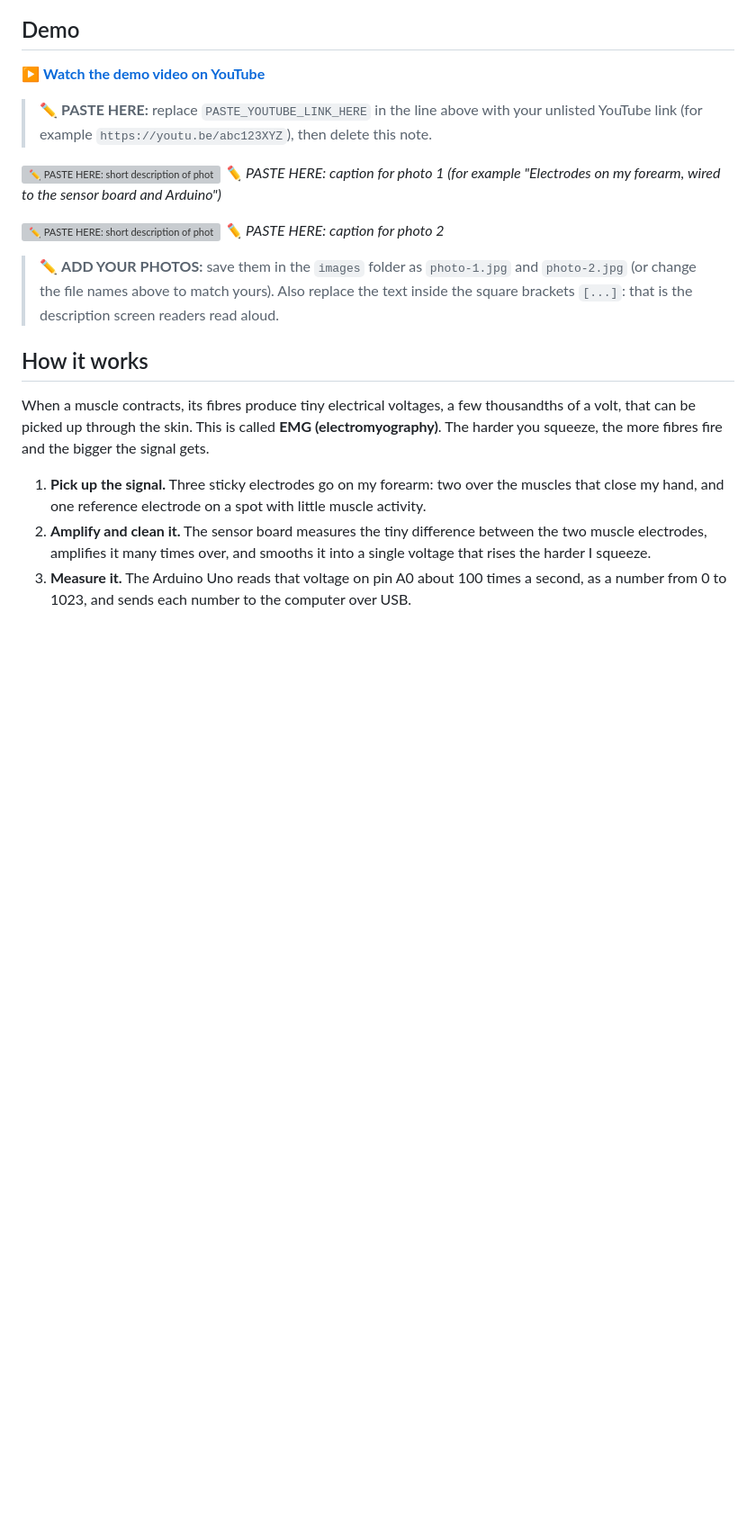
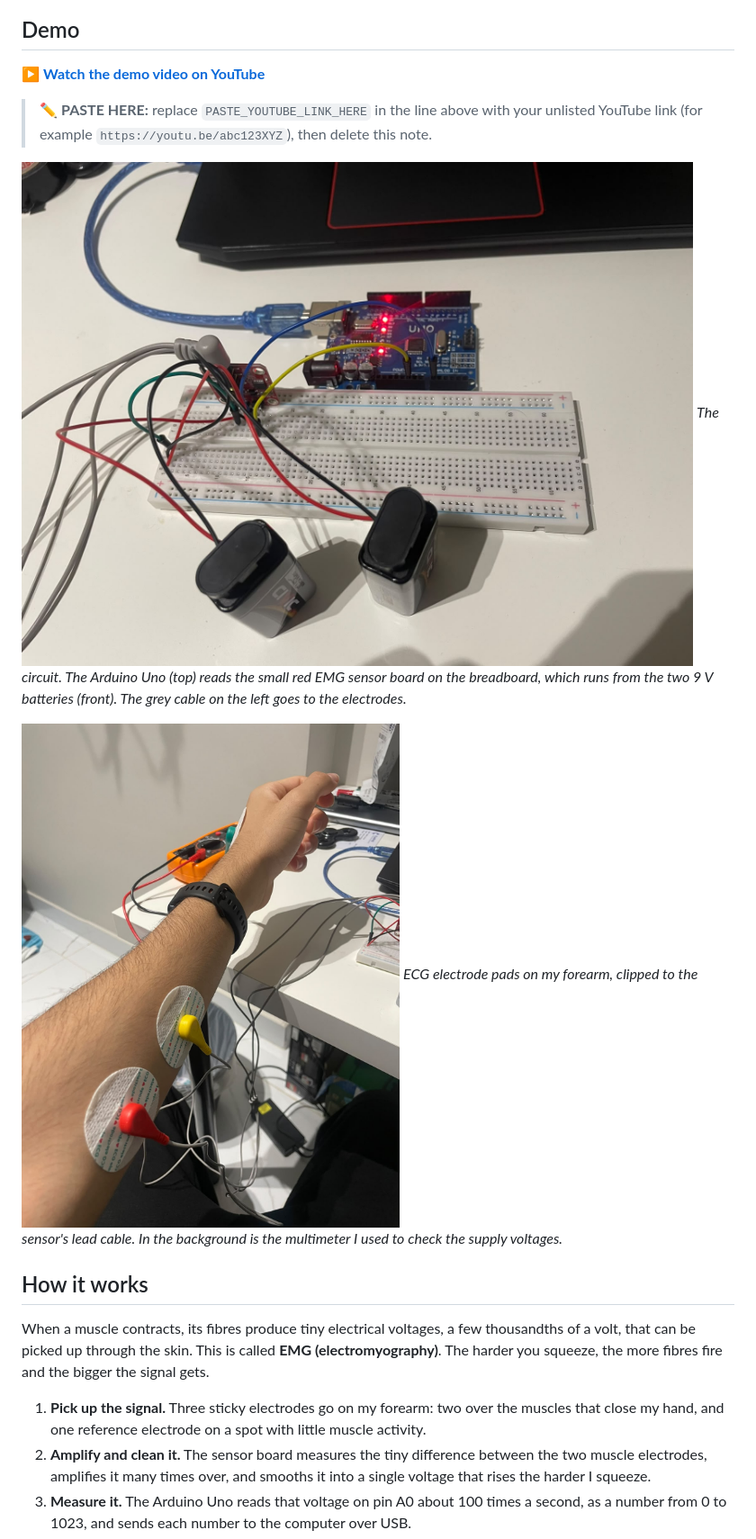
Before and after one commit to yamimah0849-dot/emg-hand, a Markdown page: README.md, the part around the change. Shown at 90% size. Rendered like a GitHub page; pictures changed too: images/circuit.jpg (added), images/electrodes-on-forearm.jpg (added); blank space fills up the shorter version; grey boxes are pictures that could not be loaded.

Commit message:
Add build photos to README
Co-Authored-By: Claude Opus 5.5 <noreply@anthropic.com>

```diff
--- a/README.md
+++ b/README.md
@@ -10,13 +10,11 @@
 
 > ✏️ **PASTE HERE:** replace `PASTE_YOUTUBE_LINK_HERE` in the line above with your unlisted YouTube link (for example `https://youtu.be/abc123XYZ`), then delete this note.
 
-![✏️ PASTE HERE: short description of photo 1](images/photo-1.jpg)
-*✏️ PASTE HERE: caption for photo 1 (for example "Electrodes on my forearm, wired to the sensor board and Arduino")*
+![Breadboard circuit: an Arduino Uno connected by USB to a laptop, a small red EMG sensor board with the electrode cable plugged in, and two 9 V batteries wired to the breadboard](images/circuit.jpg)
+*The circuit. The Arduino Uno (top) reads the small red EMG sensor board on the breadboard, which runs from the two 9 V batteries (front). The grey cable on the left goes to the electrodes.*
 
-![✏️ PASTE HERE: short description of photo 2](images/photo-2.jpg)
-*✏️ PASTE HERE: caption for photo 2*
-
-> ✏️ **ADD YOUR PHOTOS:** save them in the `images` folder as `photo-1.jpg` and `photo-2.jpg` (or change the file names above to match yours). Also replace the text inside the square brackets `[...]`: that is the description screen readers read aloud.
+![My forearm with two ECG electrode pads attached, connected by red and yellow snap leads, with a multimeter on the desk behind](images/electrodes-on-forearm.jpg)
+*ECG electrode pads on my forearm, clipped to the sensor's lead cable. In the background is the multimeter I used to check the supply voltages.*
 
 ## How it works
 
```
Also changed, not shown: 1 other file.
